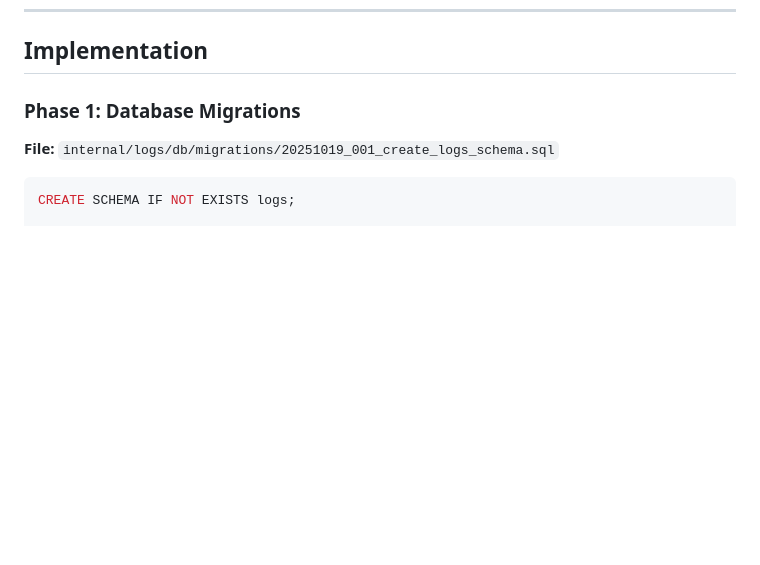
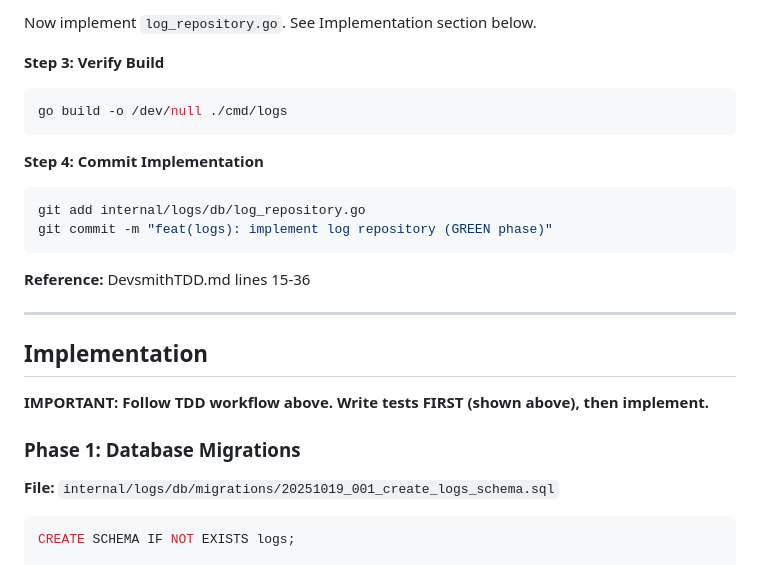
Before and after one commit to mikejsmith1985/devsmith-modular-platform, a Markdown page: .docs/issues/009-copilot-logs-service-foundation.md, the part around one of its changes. GitHub-like rendering; blank space fills up the shorter version.

````diff
--- a/.docs/issues/009-copilot-logs-service-foundation.md
+++ b/.docs/issues/009-copilot-logs-service-foundation.md
@@ -37,4 +120,23 @@ Build Logs Service foundation - ingestion API, storage, basic retrieval. Real-ti
+Now implement `log_repository.go`. See Implementation section below.
+
+**Step 3: Verify Build**
+```bash
+go build -o /dev/null ./cmd/logs
+```
+
+**Step 4: Commit Implementation**
+```bash
+git add internal/logs/db/log_repository.go
+git commit -m "feat(logs): implement log repository (GREEN phase)"
+```
+
+**Reference:** DevsmithTDD.md lines 15-36
+
+---
+
 ## Implementation
+
+**IMPORTANT: Follow TDD workflow above. Write tests FIRST (shown above), then implement.**
 
 ### Phase 1: Database Migrations
 
````
Also changed, not shown: other parts of .docs/issues/009-copilot-logs-service-foundation.md (+83 -0 lines), .docs/issues/010-copilot-logs-websocket-streaming.md (+66 -0 lines), .docs/issues/011-copilot-analytics-service-foundation.md (+59 -0 lines).
